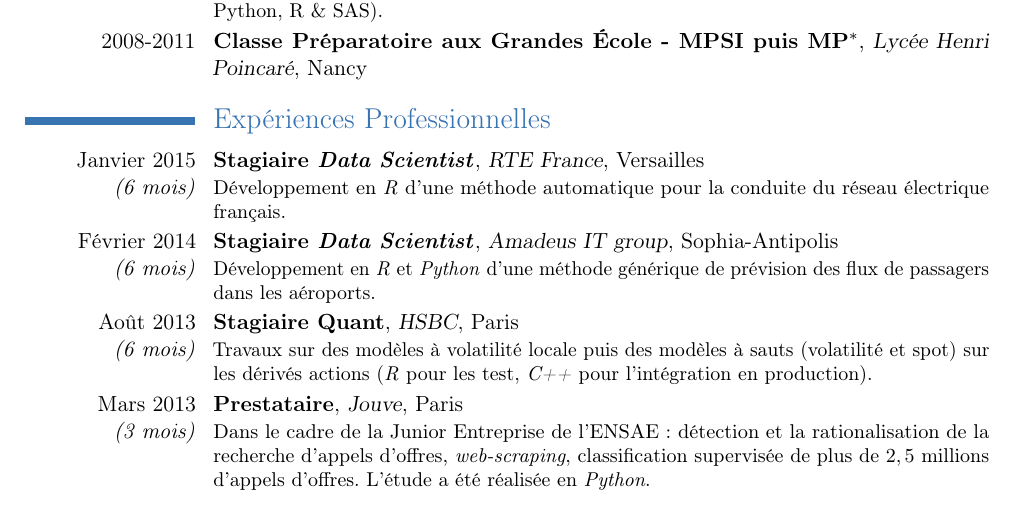
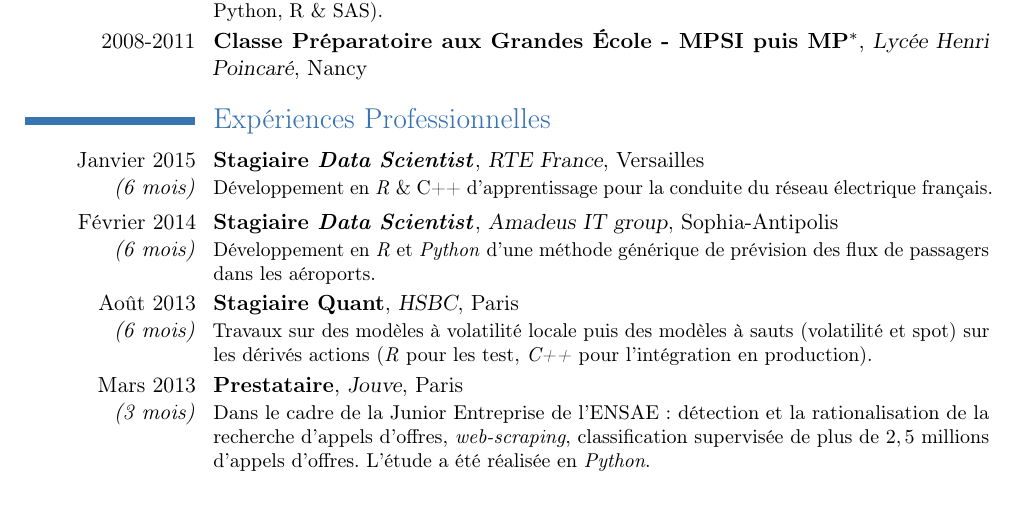
Before and after one commit to BDonnot/Resume, a LaTeX CV (src/CV_Francais.tex): part of the page, cut so that both start at the same text. Compiled offline with pdfLaTeX.

Commit message:
updated french resume, english coming soon

```diff
--- a/src/CV_Francais.tex
+++ b/src/CV_Francais.tex
@@ -98,7 +98,7 @@
 
 \section{Expériences Professionnelles}
 
-\cventry{Janvier 2015 \\ \textit{(6 mois)}}{Stagiaire \textit{Data Scientist}}{\href{http://www.rte-france.com/}{RTE France}}{Versailles}{}{Développement en {\textit{R}} d'une méthode automatique pour la conduite du réseau électrique français.}%Antoine MAROT
+\cventry{Janvier 2015 \\ \textit{(6 mois)}}{Stagiaire \textit{Data Scientist}}{\href{http://www.rte-france.com/}{RTE France}}{Versailles}{}{Développement en {\textit{R} \& C++} d'apprentissage pour la conduite du réseau électrique français.}%Antoine MAROT
 
 \cventry{Février 2014 \\ \textit{(6 mois)}}{Stagiaire \textit{Data Scientist}}{\href{http://www.amadeus.com/web/amadeus/fr_FR-FR/Page-daccueil-Amadeus-Home/A-propos-dAmadeus/Notre-entreprise/1259071476540-Page-AMAD_DetailPpal}{Amadeus IT group}}{Sophia-Antipolis}{}{Développement en {\textit{R} et \textit{Python}} d'une méthode générique de prévision des flux de passagers dans les aéroports.}%Xavier CALLENS
 
```
Also changed, not shown: Donnot_Benjamin_CV.pdf, src/Donnot_Benjamin_CV.pdf.
